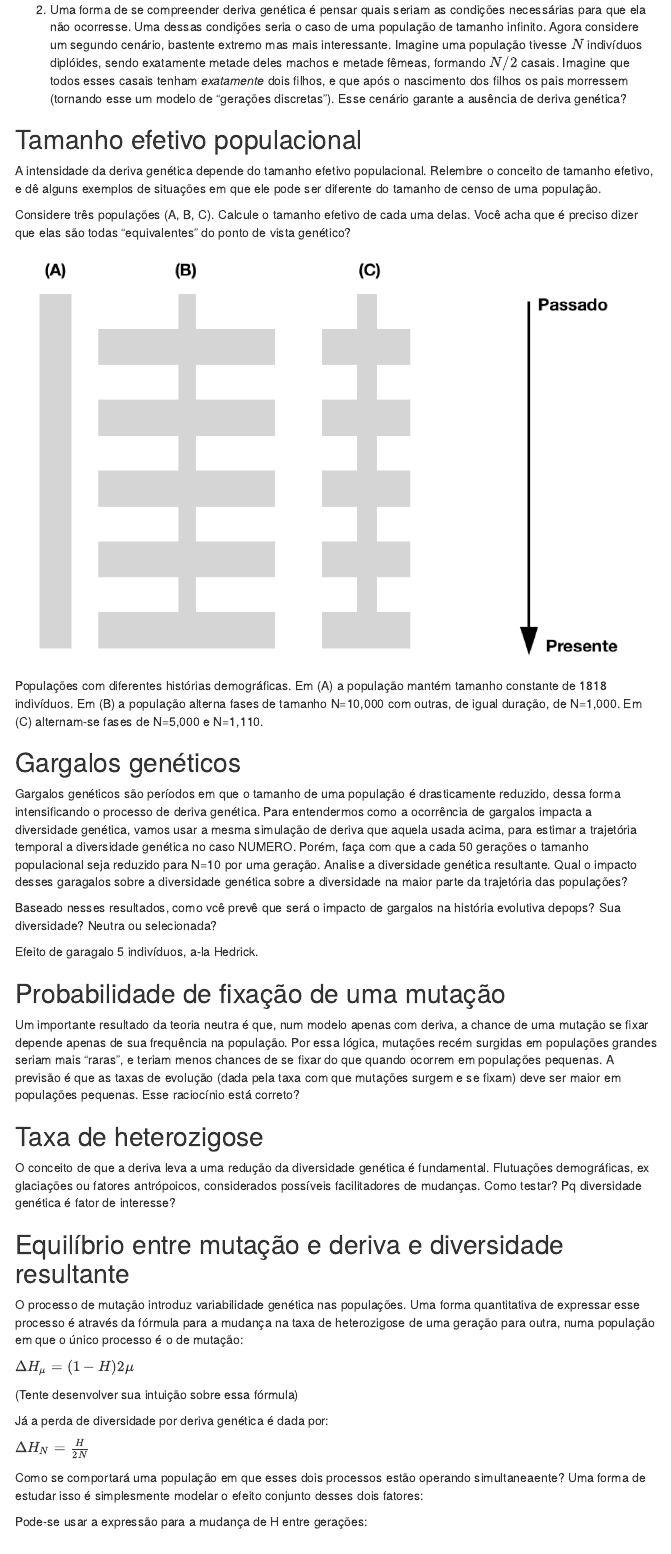
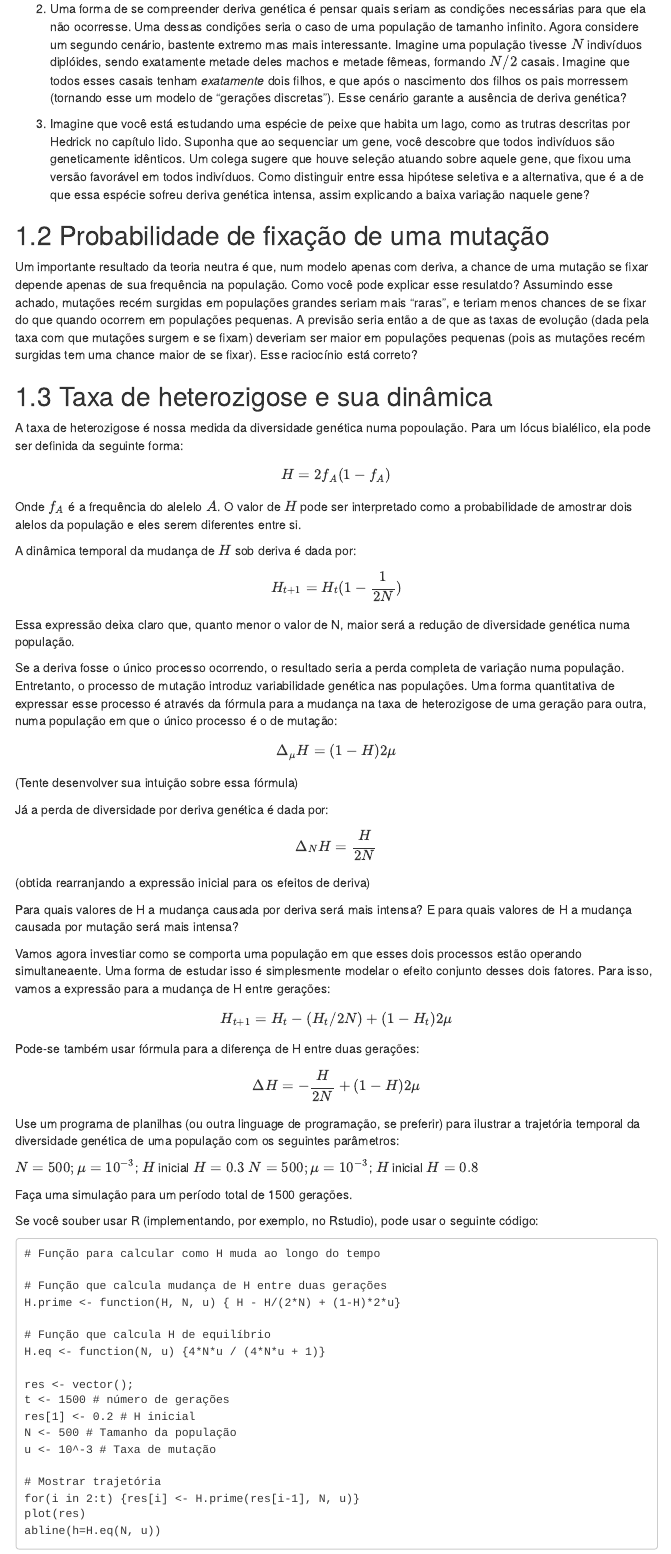
Before and after one commit to diogomeyer/BIO0313, an R Markdown document (aula1.Rmd): the page in a window 1100 px wide, from 360 px down before the commit and from 410 px down after it, so that both start at the same text. The pictures show the output file aula1.html that the author committed with the source, opened offline; menus at the side of the page are left out.

Commit message:
Diversos updates, draft completo.

````diff
--- a/aula1.Rmd
+++ b/aula1.Rmd
@@ -6,3 +6,4 @@ output:
  html_document:
   toc: true
   toc_float: true
+  number_sections: TRUE
@@ -20,58 +22,51 @@ Leia e tente responder às questões, e realizar os exercícios propostos.
 
 2. Uma forma de se compreender deriva genética é pensar quais seriam as condições necessárias para que ela não ocorresse. Uma dessas condições seria o caso de uma população de tamanho infinito. Agora considere um segundo cenário, bastente extremo mas mais interessante. Imagine uma população tivesse $N$ indivíduos diplóides, sendo exatamente metade deles machos e metade fêmeas, formando $N/2$ casais. Imagine que todos esses casais tenham _exatamente_ dois filhos, e que após o nascimento dos filhos os pais morressem (tornando esse um modelo de "gerações discretas"). Esse cenário garante a ausência de deriva genética?
 
-## Tamanho efetivo populacional
+3. Imagine que você está estudando uma espécie de peixe que habita um lago, como as trutras descritas por Hedrick no capítulo lido. Suponha que ao sequenciar um gene, você descobre que todos indivíduos são geneticamente idênticos. Um colega sugere que houve seleção atuando sobre aquele gene, que fixou uma versão favorável em todos indivíduos. Como distinguir entre essa hipótese seletiva e a alternativa, que é a de que essa espécie sofreu deriva genética intensa, assim explicando a baixa variação naquele gene?
 
-A intensidade da deriva genética depende do tamanho efetivo populacional. Relembre o conceito de tamanho efetivo, e dê alguns exemplos de situações em que ele pode ser diferente do tamanho de censo de uma população.
+## Probabilidade de fixação de uma mutação
 
-Considere três populações (A, B, C). Calcule o tamanho efetivo de cada uma delas. Você acha que é preciso dizer que elas são todas "equivalentes" do ponto de vista genético?
-
-![Populações com diferentes histórias demográficas. Em (A) a população mantém tamanho constante de 1818 indivíduos. Em (B) a população alterna fases de tamanho N=10,000 com outras, de igual duração, de  N=1,000. Em (C) alternam-se fases de N=5,000 e N=1,110. ](figs/gargalos.png)
+Um importante resultado da teoria neutra é que, num modelo apenas com deriva, a chance de uma mutação se fixar depende apenas de sua frequência na população. Como você pode explicar esse resulatdo? Assumindo esse achado, mutações recém surgidas em populações grandes seriam mais "raras", e teriam menos chances de se fixar do que quando ocorrem em populações pequenas. A previsão seria então a de que as taxas de evolução (dada pela taxa com que mutações surgem e se fixam) deveriam ser maior em populações pequenas (pois as mutações recém surgidas tem uma chance maior de se fixar). Esse raciocínio está correto?
 
 
 
 
-## Gargalos genéticos
+## Taxa de heterozigose e sua dinâmica
 
-Gargalos genéticos são períodos em que o tamanho de uma população é drasticamente reduzido, dessa forma intensificando o processo de deriva genética. Para entendermos como a ocorrência de gargalos impacta a diversidade genética, vamos usar a mesma simulação de deriva que aquela usada acima, para estimar a trajetória temporal a diversidade genética no caso NUMERO. Porém, faça com que a cada 50 gerações o tamanho populacional seja reduzido para N=10 por uma geração. Analise a diversidade genética resultante. Qual o impacto desses garagalos sobre a diversidade genética sobre a diversidade na maior parte da trajetória das populações?
+A taxa de heterozigose é nossa medida da diversidade genética numa popoulação. Para um lócus bialélico, ela pode ser definida da seguinte forma:
 
-Baseado nesses resultados, como vcê prevê que será o impacto de gargalos na história evolutiva depops? Sua diversidade? Neutra ou selecionada?
+$$H = 2 f_A (1 - f_A) $$
 
-Efeito de garagalo 5 indivíduos, a-la Hedrick.
+Onde $f_A$ é a frequência do alelelo $A$. O valor de $H$ pode ser interpretado como a probabilidade de amostrar dois alelos da população e eles serem diferentes entre si.
+
+A dinâmica temporal da mudança de $H$ sob deriva é dada por:
+
+$$H_{t+1} = H_t (1 - \frac{1}{2N})$$
+
+Essa expressão deixa claro que, quanto menor o valor de N, maior será a redução de diversidade genética numa  população.
 
 
-## Probabilidade de fixação de uma mutação
+Se a deriva fosse o único processo ocorrendo, o resultado seria a perda completa de variação numa população. Entretanto, o processo de mutação introduz variabilidade genética nas populações. Uma forma quantitativa de expressar esse processo é através da fórmula para a mudança na taxa de heterozigose de uma geração para outra, numa população em que o único processo é o de mutação:
 
-Um importante resultado da teoria neutra é que, num modelo apenas com deriva, a chance de uma mutação se fixar depende apenas de sua frequência na população. Por essa lógica, mutações recém surgidas em populações grandes seriam mais "raras", e teriam menos chances de se fixar do que quando ocorrem em populações pequenas. A previsão é que as taxas de evolução (dada pela taxa com que mutações surgem e se fixam) deve ser maior em populações pequenas. Esse raciocínio está correto?
-
-## Taxa de heterozigose
-
-O conceito de que a deriva leva a uma redução da diversidade genética é fundamental.
-Flutuações demográficas, ex glaciações ou fatores antrópoicos, considerados possíveis facilitadores de mudanças. Como testar? Pq diversidade genética é fator de interesse?
-
-## Equilíbrio entre mutação e deriva e diversidade resultante
-
-O processo de mutação introduz variabilidade genética nas populações. Uma forma quantitativa de expressar esse processo é através da fórmula para a mudança na taxa de heterozigose de uma geração para outra, numa população em que o único processo é o de mutação:
-
-$\Delta H_{\mu} = (1-H)2 \mu$
+$$\Delta_{\mu}H = (1-H)2 \mu$$
 
 (Tente desenvolver sua intuição sobre essa fórmula)
 
 Já a perda de diversidade por deriva genética é dada por:
 
-$\Delta H_N = \frac{H}{2N}$
+$$\Delta{_N}H  = \frac{H}{2N}$$
 
-Como se comportará uma população em que esses dois processos estão operando simultaneaente? Uma forma de estudar isso é simplesmente modelar o efeito conjunto desses dois fatores:
+(obtida rearranjando a expressão inicial para os efeitos de deriva)
 
+Para quais valores de H a mudança causada por deriva será mais intensa? E para quais valores de H a mudança causada por mutação será mais intensa?
 
-Pode-se  usar a expressão para a mudança de H entre gerações:
+Vamos agora investiar como se comporta uma população em que esses dois processos estão operando simultaneaente. Uma forma de estudar isso é simplesmente modelar o efeito conjunto desses dois fatores. Para isso, vamos a expressão para a mudança de H entre gerações:
 
 $$ H_{t+1} = H_t - (H_t / 2N) + (1-H_t)2 \mu $$
 
 Pode-se também usar fórmula para a diferença de H entre duas gerações:
 
-$$\Delta H  = \frac{H}{2N} + (1-H)2 \mu$$
-
+$$\Delta H  = -\frac{H}{2N} + (1-H)2 \mu$$
 
 Use um programa de planilhas (ou outra linguage de programação, se preferir) para ilustrar a trajetória temporal da diversidade genética de uma população com os seguintes parâmetros:
 
@@ -80,8 +75,7 @@ $N=500; \mu = 10^{-3}$; $H$ inicial $H=0.8$
 
 Faça uma simulação para um período total de 1500 gerações.
 
-
-Se você souber usar R (implementando, por exemplo, no Rstudio), pode usar o seguinte código
+Se você souber usar R (implementando, por exemplo, no Rstudio), pode usar o seguinte código:
 
 ```
 # Função para calcular como H muda ao longo do tempo
````
Also changed, not shown: aula1.html, aula1.Rmd (39 more changed lines).
